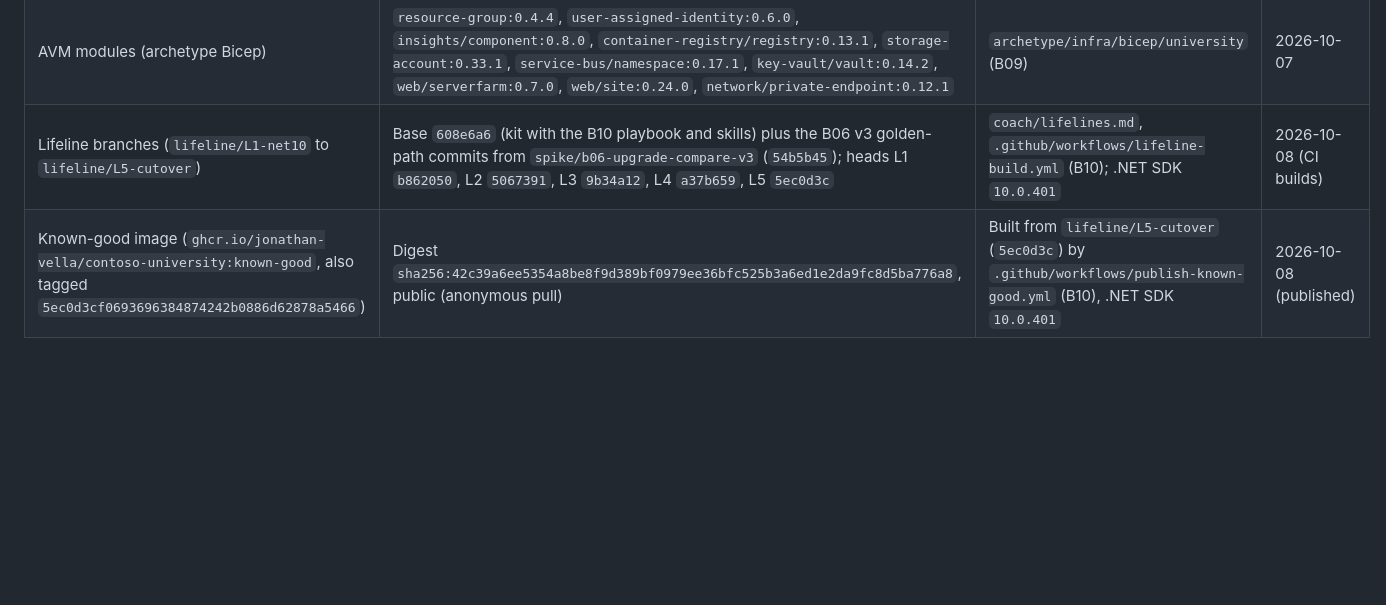
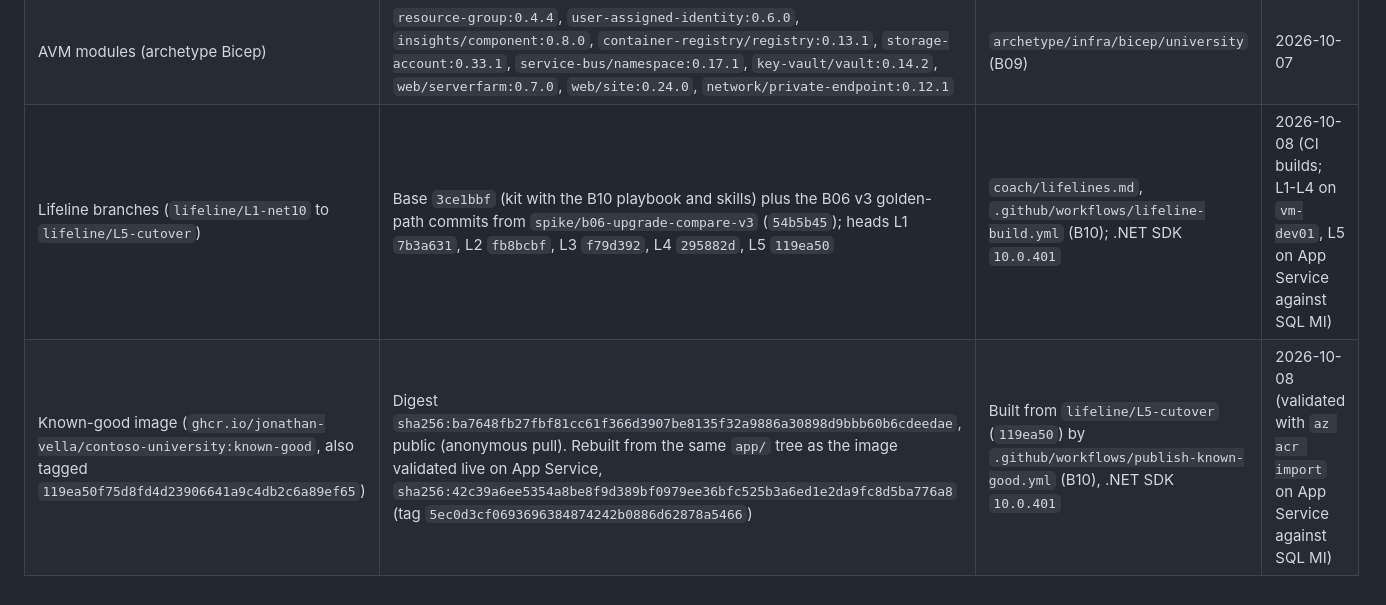
Before and after one commit to jonathan-vella/apex-factory-hackathon, a Markdown page: versions.md, the part around the change. Drawn GitHub-style; blank space fills up the shorter version.

Commit message:
docs: record the rebuilt lifelines and the known-good digest
Co-authored-by: Copilot App <223556219+Copilot@users.noreply.github.com>
Copilot-Session: ea891cd2-9a34-4ffe-9b19-d2118552e5fa

```diff
--- a/versions.md
+++ b/versions.md
@@ -36,5 +36,5 @@ This manifest records the versions and source commit used by the kit. Tooling ve
 | APEX (`apex-factory-coe`, project `university`) | Commit `9a2019046992696a73e9f6b28cbaeac074d2413a` on `main` (re-emit: ACR `azureADAuthenticationAsArmPolicyStatus: 'enabled'`, SQL MI identity `SystemAssigned,UserAssigned` with primary `id-sqlmi-directory`), synced to upstream `apex-accelerator` `c209d8b`, tree hash `dcbe5478…` verified, ID scan 0 hits | `archetype/agent-output/university`, `archetype/infra/bicep/university` (B09) | 2026-10-07 |
 | SQL MI database format (archetype) | `SQLServer2022`, `licenseType: 'BasePrice'` (AHB), Entra-only auth | `archetype/infra/bicep/university` MI (B09), validated live post-deploy | 2026-10-07 |
 | AVM modules (archetype Bicep) | `resource-group:0.4.4`, `user-assigned-identity:0.6.0`, `insights/component:0.8.0`, `container-registry/registry:0.13.1`, `storage-account:0.33.1`, `service-bus/namespace:0.17.1`, `key-vault/vault:0.14.2`, `web/serverfarm:0.7.0`, `web/site:0.24.0`, `network/private-endpoint:0.12.1` | `archetype/infra/bicep/university` (B09) | 2026-10-07 |
-| Lifeline branches (`lifeline/L1-net10` to `lifeline/L5-cutover`) | Base `608e6a6` (kit with the B10 playbook and skills) plus the B06 v3 golden-path commits from `spike/b06-upgrade-compare-v3` (`54b5b45`); heads L1 `b862050`, L2 `5067391`, L3 `9b34a12`, L4 `a37b659`, L5 `5ec0d3c` | `coach/lifelines.md`, `.github/workflows/lifeline-build.yml` (B10); .NET SDK `10.0.401` | 2026-10-08 (CI builds) |
-| Known-good image (`ghcr.io/jonathan-vella/contoso-university:known-good`, also tagged `5ec0d3cf0693696384874242b0886d62878a5466`) | Digest `sha256:42c39a6ee5354a8be8f9d389bf0979ee36bfc525b3a6ed1e2da9fc8d5ba776a8`, public (anonymous pull) | Built from `lifeline/L5-cutover` (`5ec0d3c`) by `.github/workflows/publish-known-good.yml` (B10), .NET SDK `10.0.401` | 2026-10-08 (published) |
+| Lifeline branches (`lifeline/L1-net10` to `lifeline/L5-cutover`) | Base `3ce1bbf` (kit with the B10 playbook and skills) plus the B06 v3 golden-path commits from `spike/b06-upgrade-compare-v3` (`54b5b45`); heads L1 `7b3a631`, L2 `fb8bcbf`, L3 `f79d392`, L4 `295882d`, L5 `119ea50` | `coach/lifelines.md`, `.github/workflows/lifeline-build.yml` (B10); .NET SDK `10.0.401` | 2026-10-08 (CI builds; L1-L4 on `vm-dev01`, L5 on App Service against SQL MI) |
+| Known-good image (`ghcr.io/jonathan-vella/contoso-university:known-good`, also tagged `119ea50f75d8fd4d23906641a9c4db2c6a89ef65`) | Digest `sha256:ba7648fb27fbf81cc61f366d3907be8135f32a9886a30898d9bbb60b6cdeedae`, public (anonymous pull). Rebuilt from the same `app/` tree as the image validated live on App Service, `sha256:42c39a6ee5354a8be8f9d389bf0979ee36bfc525b3a6ed1e2da9fc8d5ba776a8` (tag `5ec0d3cf0693696384874242b0886d62878a5466`) | Built from `lifeline/L5-cutover` (`119ea50`) by `.github/workflows/publish-known-good.yml` (B10), .NET SDK `10.0.401` | 2026-10-08 (validated with `az acr import` on App Service against SQL MI) |
```
Also changed, not shown: coach/lifelines.md (+7 -7 lines).
